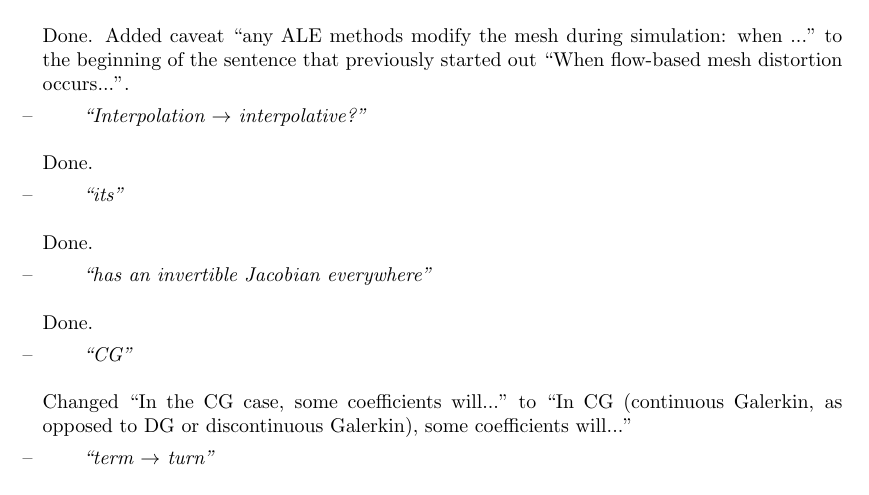
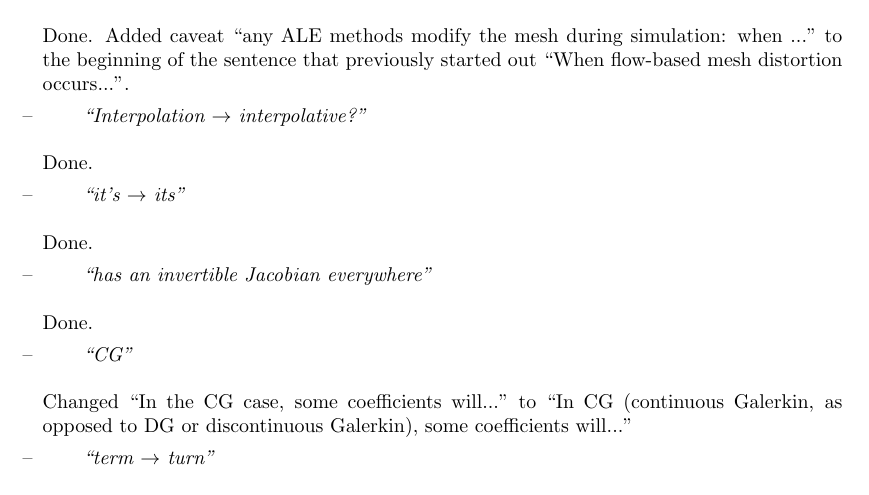
Before and after one commit to dhermes/solution-transfer-curved-meshes, a LaTeX letter (revision/cover.tex): part of page 5 of 5, cut so that both start at the same text. Compiled offline with pdfLaTeX.

Commit message:
Clarification on "its" comment.

```diff
--- a/revision/cover.tex
+++ b/revision/cover.tex
@@ -215,7 +215,7 @@ when ..." to the beginning of the sentence that previously started out
 
 Done.
 
-\item \rq{``its"}
+\item \rq{``it's \(\to\) its"}
 
 Done.
 
```
